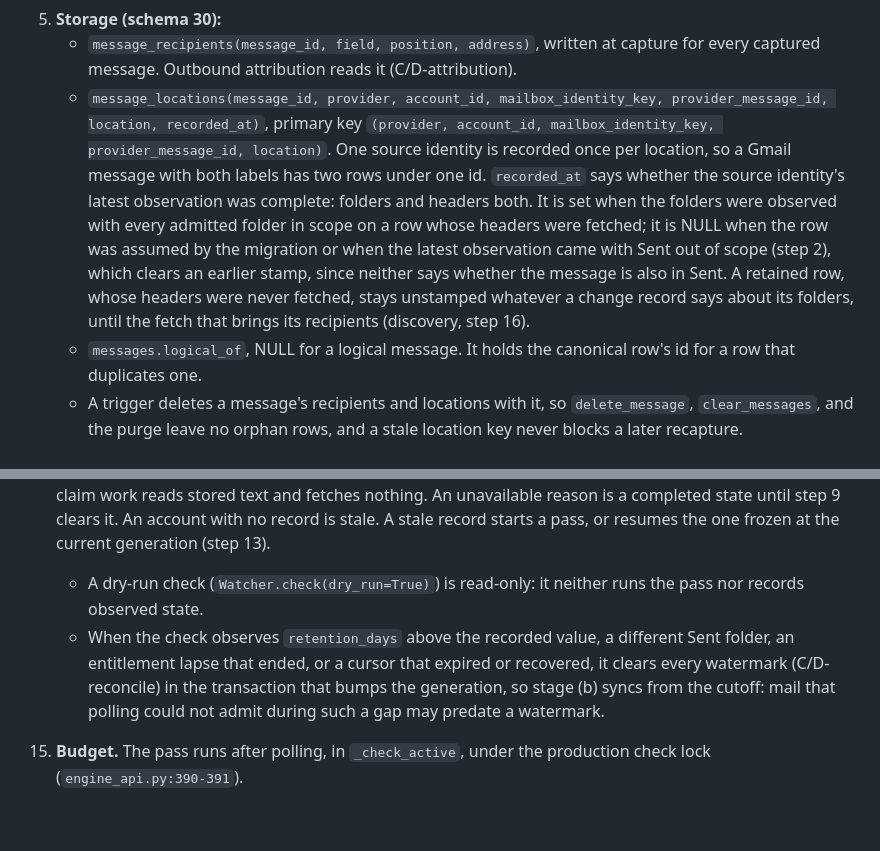
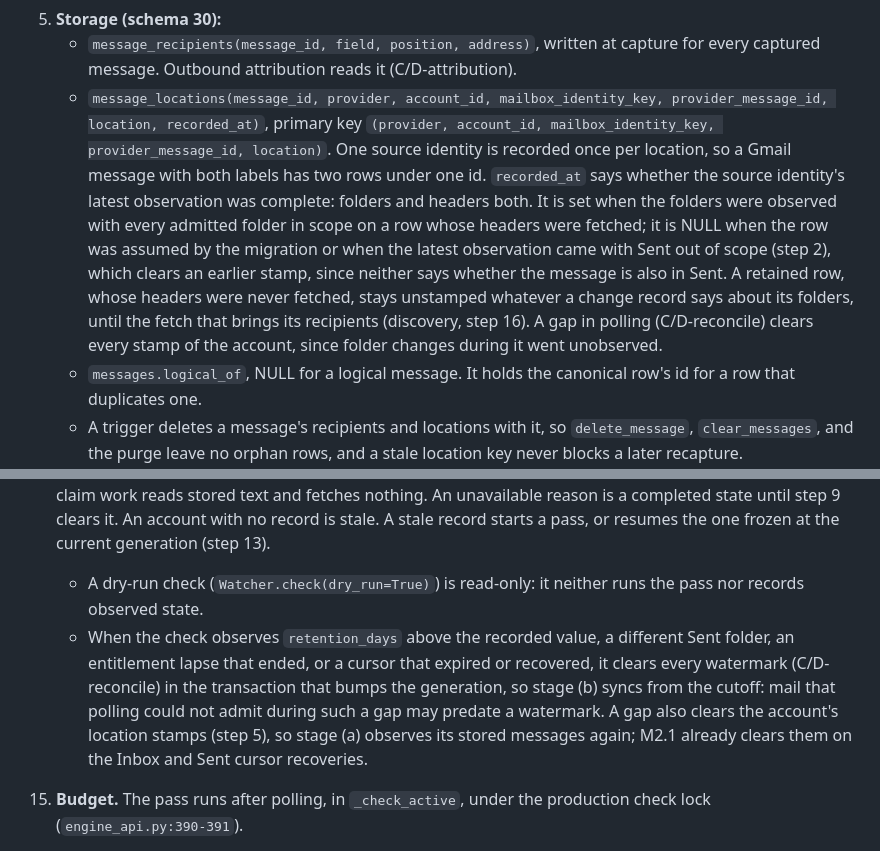
Before and after one commit to canfieldjuan/eom-email-watcher, a Markdown page: plans/PR-Thread-M2-Capture-Reconcile-Bodies.md, 2 parts joined by grey strips. Drawn GitHub-style; blank space fills up the shorter version.

Commit message:
Contract: a gap in polling clears the account's observation stamps
A cursor that expired or recovered may have missed folder changes, so a
gap in polling makes every observation of the account incomplete and
the reconcile pass observes the stored messages again. D-reconcile owns
the rule; plan steps 5 and 14 cite it.

Co-Authored-By: Claude Fable 5.1 <noreply@anthropic.com>

```diff
--- a/plans/PR-Thread-M2-Capture-Reconcile-Bodies.md
+++ b/plans/PR-Thread-M2-Capture-Reconcile-Bodies.md
@@ -74,7 +74,7 @@ What a slice captures is what its capture decision admits at the time; mail that
 4. **IMAP Sent identity.** Sent ids are `eom-imap-sent-v1:<mailbox_id>:<folder_sha256>:<UIDVALIDITY>:<UID>`, the folder token of C/D-identity. Inbox ids are unchanged. `_checked_uid` validates against the folder the id names (`imap.py:1500-1507`).
 5. **Storage (schema 30):**
    - `message_recipients(message_id, field, position, address)`, written at capture for every captured message. Outbound attribution reads it (C/D-attribution).
-   - `message_locations(message_id, provider, account_id, mailbox_identity_key, provider_message_id, location, recorded_at)`, primary key `(provider, account_id, mailbox_identity_key, provider_message_id, location)`. One source identity is recorded once per location, so a Gmail message with both labels has two rows under one id. `recorded_at` says whether the source identity's latest observation was complete: folders and headers both. It is set when the folders were observed with every admitted folder in scope on a row whose headers were fetched; it is NULL when the row was assumed by the migration or when the latest observation came with Sent out of scope (step 2), which clears an earlier stamp, since neither says whether the message is also in Sent. A retained row, whose headers were never fetched, stays unstamped whatever a change record says about its folders, until the fetch that brings its recipients (discovery, step 16).
+   - `message_locations(message_id, provider, account_id, mailbox_identity_key, provider_message_id, location, recorded_at)`, primary key `(provider, account_id, mailbox_identity_key, provider_message_id, location)`. One source identity is recorded once per location, so a Gmail message with both labels has two rows under one id. `recorded_at` says whether the source identity's latest observation was complete: folders and headers both. It is set when the folders were observed with every admitted folder in scope on a row whose headers were fetched; it is NULL when the row was assumed by the migration or when the latest observation came with Sent out of scope (step 2), which clears an earlier stamp, since neither says whether the message is also in Sent. A retained row, whose headers were never fetched, stays unstamped whatever a change record says about its folders, until the fetch that brings its recipients (discovery, step 16). A gap in polling (C/D-reconcile) clears every stamp of the account, since folder changes during it went unobserved.
    - `messages.logical_of`, NULL for a logical message. It holds the canonical row's id for a row that duplicates one.
    - A trigger deletes a message's recipients and locations with it, so `delete_message`, `clear_messages`, and the purge leave no orphan rows, and a stale location key never blocks a later recapture.
    - A source identity is known through its row, a recorded location, or a suppression (`has_seen_message`), so a copy recorded as a location is never fetched or analyzed again. A logical message is read through any of its source identities, canonical first: a copy that is gone is not the message being gone, and a message whose analysis was skipped because its only copy was gone is queued again when another copy is recorded.
@@ -148,7 +148,7 @@ What a slice captures is what its capture decision admits at the time; mail that
     Both follow `gmail_recovery_state`'s pattern (`db.py:3756-3833`): frozen inputs, monotonic counters, and a guard trigger.
 14. **Staleness** is C/D-reconcile's comparison, made at every check: the current generation differs from `reconcile_coverage`, a followed thread has no watermark, or derived work is pending: a followed-thread message with no body state, meaning neither a `message_bodies` row nor a `message_body_unavailable` reason (M2.4), when it was received at or after the cutoff (C/D-scope fetches no older one, so an older message that never got a body is not pending); or, from M4, a message with a stored body and no claim attempt for its current key, or a retryable attempt whose deadline has passed, whatever its age, since claim work reads stored text and fetches nothing. An unavailable reason is a completed state until step 9 clears it. An account with no record is stale. A stale record starts a pass, or resumes the one frozen at the current generation (step 13).
     - A dry-run check (`Watcher.check(dry_run=True)`) is read-only: it neither runs the pass nor records observed state.
-    - When the check observes `retention_days` above the recorded value, a different Sent folder, an entitlement lapse that ended, or a cursor that expired or recovered, it clears every watermark (C/D-reconcile) in the transaction that bumps the generation, so stage (b) syncs from the cutoff: mail that polling could not admit during such a gap may predate a watermark.
+    - When the check observes `retention_days` above the recorded value, a different Sent folder, an entitlement lapse that ended, or a cursor that expired or recovered, it clears every watermark (C/D-reconcile) in the transaction that bumps the generation, so stage (b) syncs from the cutoff: mail that polling could not admit during such a gap may predate a watermark. A gap also clears the account's location stamps (step 5), so stage (a) observes its stored messages again; M2.1 already clears them on the Inbox and Sent cursor recoveries.
 15. **Budget.** The pass runs after polling, in `_check_active`, under the production check lock (`engine_api.py:390-391`).
     - Each check gets 30 seconds and at most 200 provider calls, the bounds `_run_gmail_recovery` uses (`service.py:1669-1846`).
     - A unit that errors backs off `min(15, 2**n)` minutes (`service.py:1505-1506`) while polling continues.
```
Also changed, not shown: docs/THREAD_VIEW_CONTRACT.md (+1 -1 lines).
